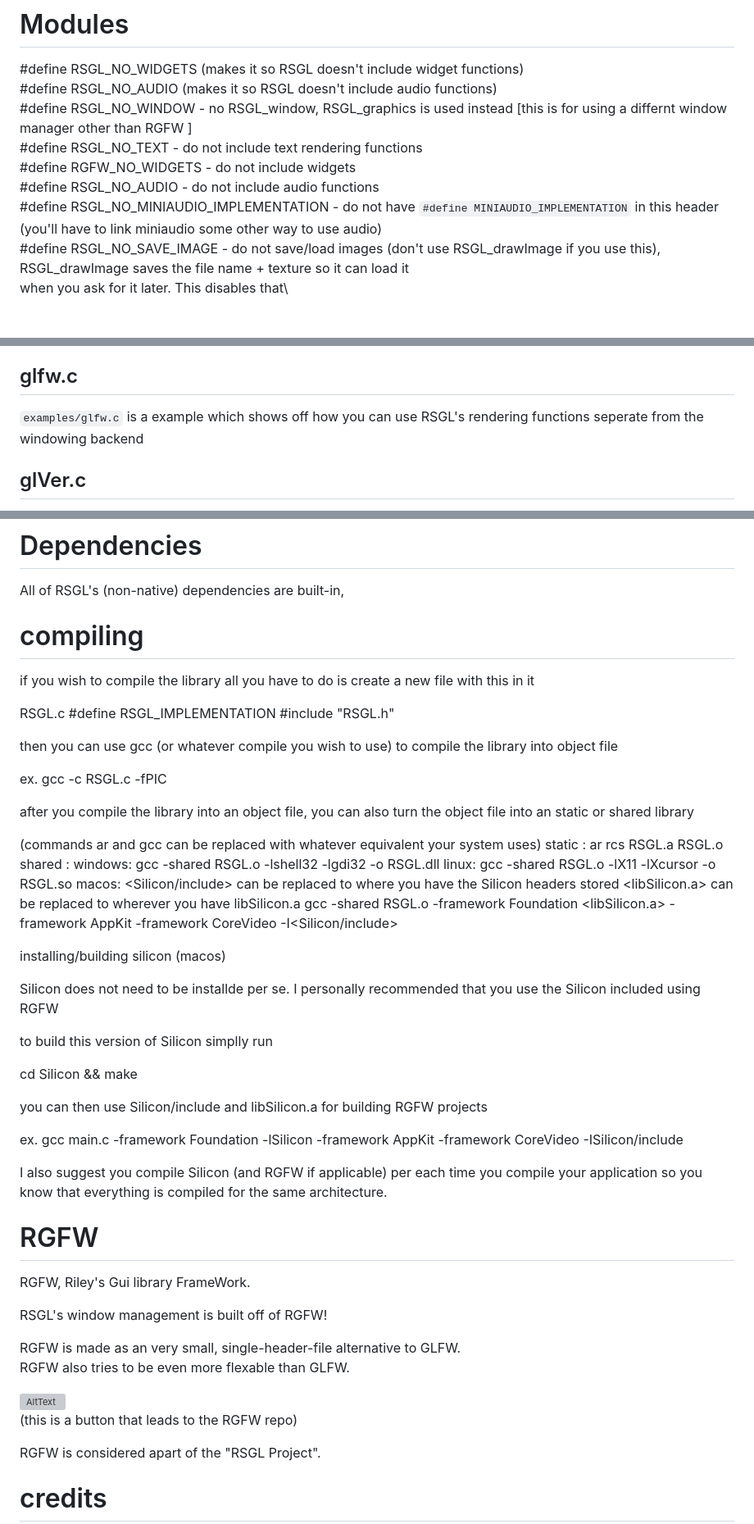
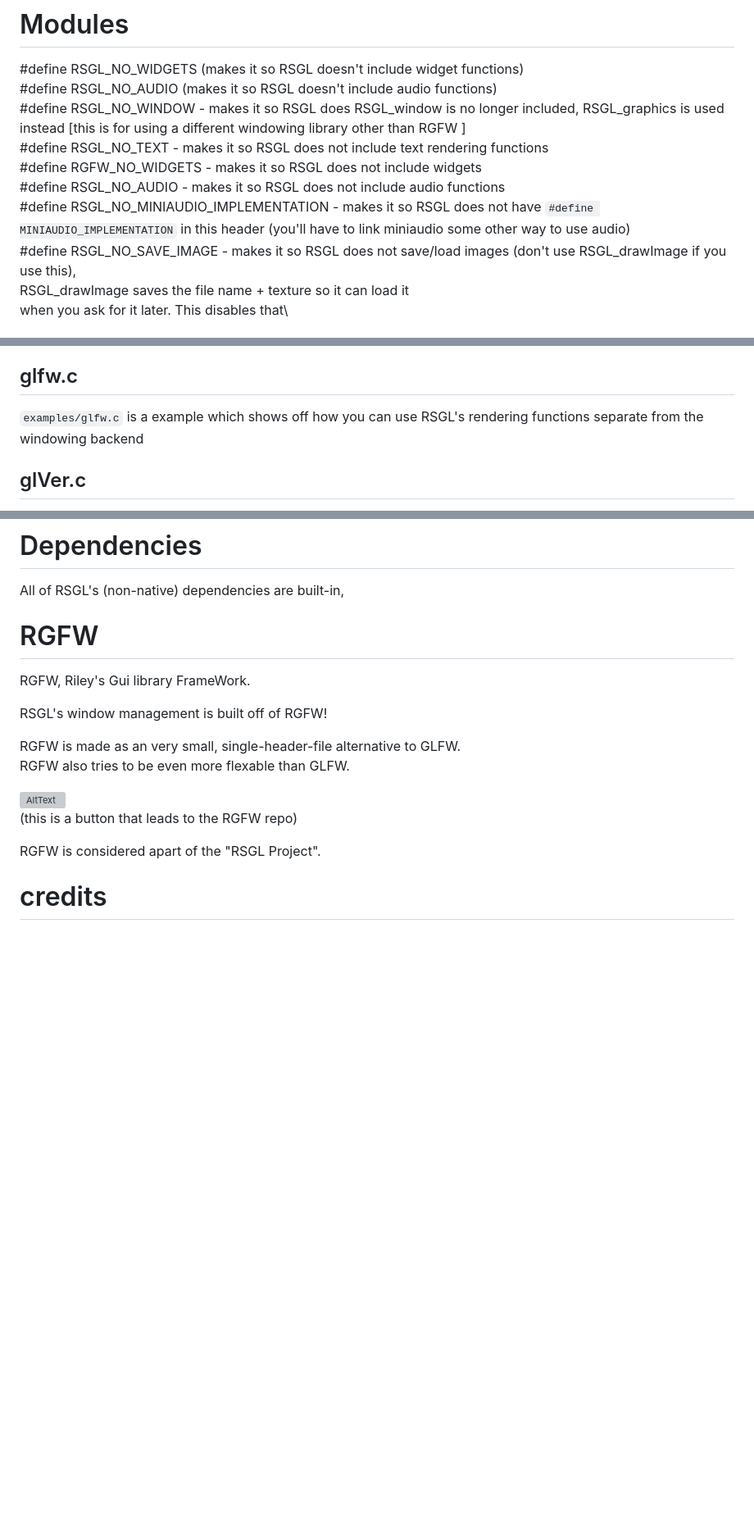
Before and after one commit to ColleagueRiley/RSGL, a Markdown page: README.md, 3 parts joined by grey strips. Shown: that part at 82% size. GitHub-like rendering; blank space fills up the shorter version; grey boxes are pictures that could not be loaded.

```diff
--- a/README.md
+++ b/README.md
@@ -40,12 +77,12 @@ It currently supports Linux, Windows and MacOS
 # Modules
   #define RSGL_NO_WIDGETS (makes it so RSGL doesn't include widget functions)\
   #define RSGL_NO_AUDIO (makes it so RSGL doesn't include audio functions)\
-  #define RSGL_NO_WINDOW - no RSGL_window, RSGL_graphics is used instead [this is for using a differnt window manager other than RGFW ]\
-  #define RSGL_NO_TEXT - do not include text rendering functions\
-  #define RGFW_NO_WIDGETS - do not include widgets\
-  #define RSGL_NO_AUDIO - do not include audio functions\
-  #define RSGL_NO_MINIAUDIO_IMPLEMENTATION - do not have `#define MINIAUDIO_IMPLEMENTATION` in this header (you'll have to link miniaudio some other way to use audio)\
-  #define RSGL_NO_SAVE_IMAGE - do not save/load images (don't use RSGL_drawImage if you use this), \
+  #define RSGL_NO_WINDOW - makes it so RSGL does RSGL_window is no longer included, RSGL_graphics is used instead [this is for using a different windowing library other than RGFW ]\
+  #define RSGL_NO_TEXT - makes it so RSGL does not include text rendering functions\
+  #define RGFW_NO_WIDGETS - makes it so RSGL does not include widgets\
+  #define RSGL_NO_AUDIO - makes it so RSGL does not include audio functions\
+  #define RSGL_NO_MINIAUDIO_IMPLEMENTATION - makes it so RSGL does not have `#define MINIAUDIO_IMPLEMENTATION` in this header (you'll have to link miniaudio some other way to use audio)\
+  #define RSGL_NO_SAVE_IMAGE - makes it so RSGL does not save/load images (don't use RSGL_drawImage if you use this), \
                                   RSGL_drawImage saves the file name + texture so it can load it\
                                   when you ask for it later. This disables that\
 
@@ -154,7 +143,7 @@ It also shows multiple ways of drawing a triangle
 `example/events.c` is a example which shows off all the events that RSGL has and prints out their event data into the terminal
 
 ## glfw.c
-`examples/glfw.c` is a example which shows off how you can use RSGL's rendering functions seperate from the windowing backend
+`examples/glfw.c` is a example which shows off how you can use RSGL's rendering functions separate from the windowing backend
 
 ## glVer.c
 `examples/glVer.c` is a example which shows how RSGL can switch between legacy and modern opengl\
@@ -171,48 +160,6 @@ in the example, you can toggle between opengl 3.0+ and opengl 2.0- by pressing t
 
 # Dependencies
   All of RSGL's (non-native) dependencies are built-in,
-
-# compiling
-if you wish to compile the library all you have to do is create a new file with this in it
-
-RSGL.c
-#define RSGL_IMPLEMENTATION
-#include "RSGL.h"
-
-then you can use gcc (or whatever compile you wish to use) to compile the library into object file
-
-ex. gcc -c RSGL.c -fPIC
-
-after you compile the library into an object file, you can also turn the object file into an static or shared library
-
-(commands ar and gcc can be replaced with whatever equivalent your system uses)
-static : ar rcs RSGL.a RSGL.o
-shared :
-  windows:
-    gcc -shared RSGL.o  -lshell32 -lgdi32 -o RSGL.dll
-  linux:
-    gcc -shared RSGL.o -lX11 -lXcursor -o RSGL.so
-  macos:
-    <Silicon/include> can be replaced to where you have the Silicon headers stored
-    <libSilicon.a> can be replaced to wherever you have libSilicon.a
-    gcc -shared RSGL.o -framework Foundation <libSilicon.a> -framework AppKit -framework CoreVideo -I<Silicon/include>
-
-installing/building silicon (macos)
-
-Silicon does not need to be installde per se.
-I personally recommended that you use the Silicon included using RGFW
-
-to build this version of Silicon simplly run
-
-cd Silicon && make
-
-you can then use Silicon/include and libSilicon.a for building RGFW projects
-
-ex.
-gcc main.c -framework Foundation -lSilicon -framework AppKit -framework CoreVideo -ISilicon/include
-
-I also suggest you compile Silicon (and RGFW if applicable)
-per each time you compile your application so you know that everything is compiled for the same architecture.
 
 # RGFW
   RGFW, Riley's Gui library FrameWork.
```
Also changed, not shown: other parts of README.md (+53 -64 lines).
